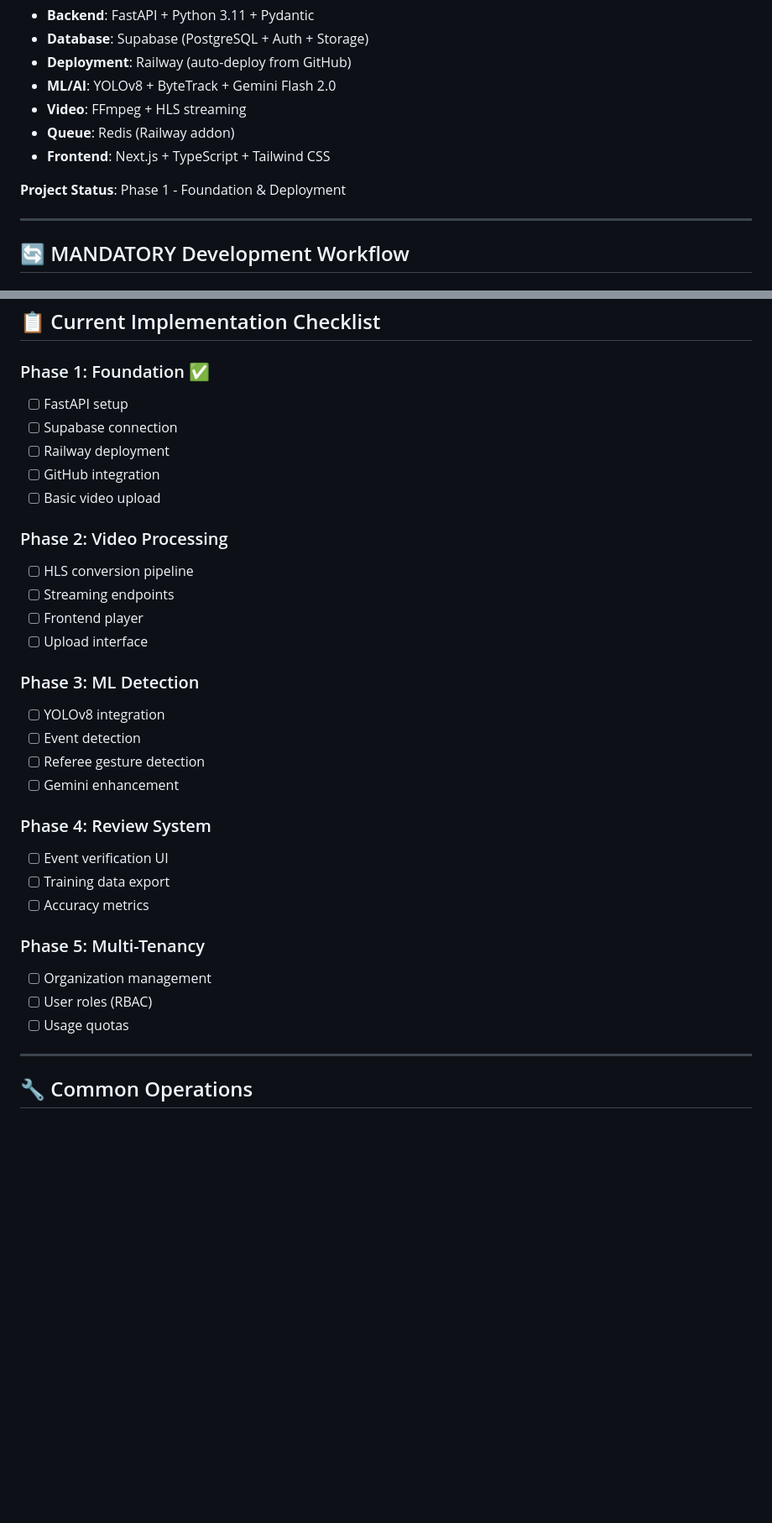
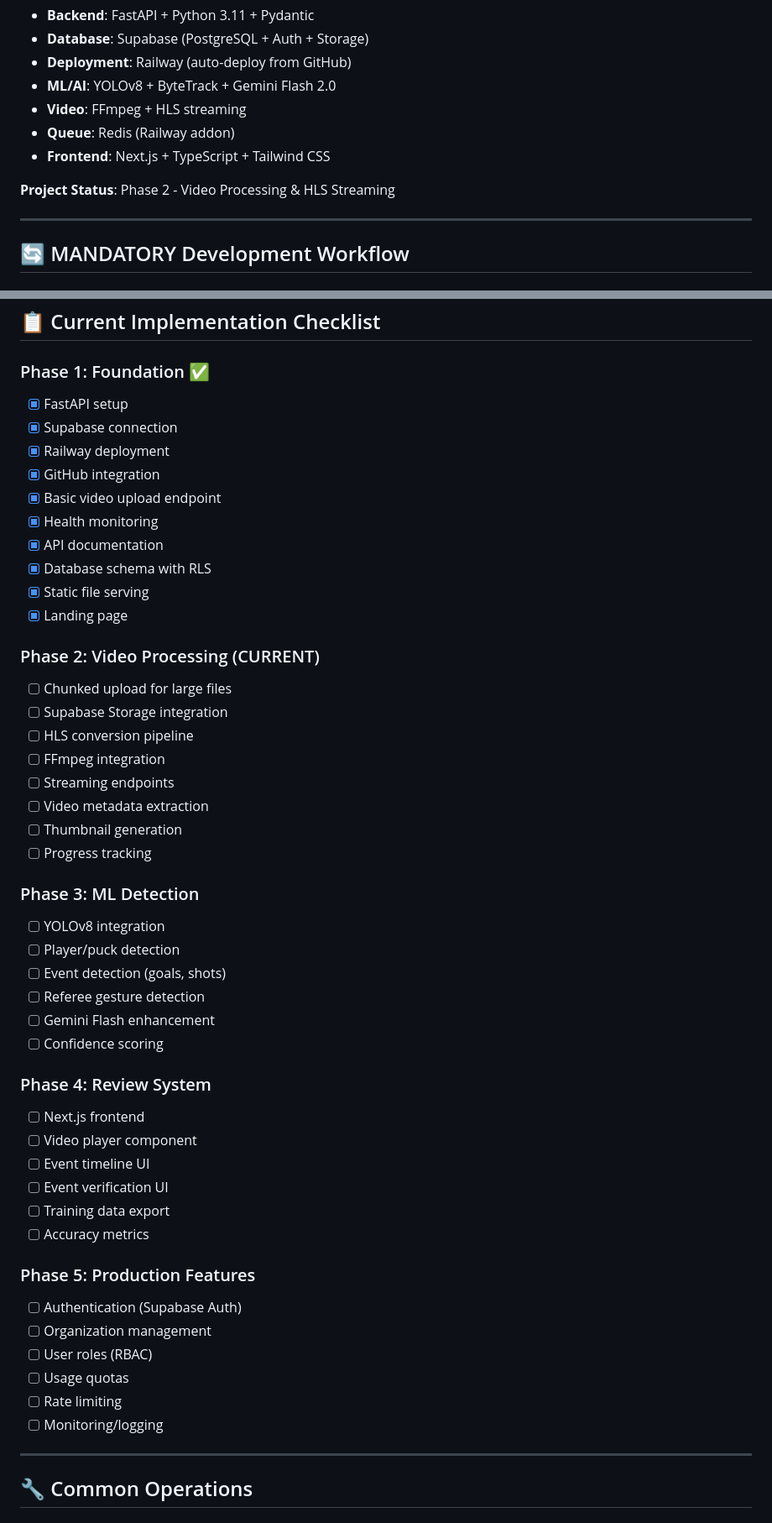
Before and after one commit to RyeMcKenzie81/hockey-analytics, a Markdown page: .claudecode/project-config.md, 2 parts joined by grey strips. Shown at 84% size. Drawn GitHub-style; blank space fills up the shorter version.

Commit message:
docs: Complete Phase 1 - Foundation & Deployment with full documentation

```diff
--- a/.claudecode/project-config.md
+++ b/.claudecode/project-config.md
@@ -15,7 +15,7 @@
 - **Queue**: Redis (Railway addon)
 - **Frontend**: Next.js + TypeScript + Tailwind CSS
 
-**Project Status**: Phase 1 - Foundation & Deployment
+**Project Status**: Phase 2 - Video Processing & HLS Streaming
 
 ---
 
@@ -220,33 +220,50 @@ RAILWAY_ENVIRONMENT=
 ## 📋 Current Implementation Checklist
 
 ### Phase 1: Foundation ✅
-- [ ] FastAPI setup
-- [ ] Supabase connection
-- [ ] Railway deployment
-- [ ] GitHub integration
-- [ ] Basic video upload
+- [x] FastAPI setup
+- [x] Supabase connection
+- [x] Railway deployment
+- [x] GitHub integration
+- [x] Basic video upload endpoint
+- [x] Health monitoring
+- [x] API documentation
+- [x] Database schema with RLS
+- [x] Static file serving
+- [x] Landing page
 
-### Phase 2: Video Processing
+### Phase 2: Video Processing (CURRENT)
+- [ ] Chunked upload for large files
+- [ ] Supabase Storage integration
 - [ ] HLS conversion pipeline
+- [ ] FFmpeg integration
 - [ ] Streaming endpoints
-- [ ] Frontend player
-- [ ] Upload interface
+- [ ] Video metadata extraction
+- [ ] Thumbnail generation
+- [ ] Progress tracking
 
 ### Phase 3: ML Detection
 - [ ] YOLOv8 integration
-- [ ] Event detection
+- [ ] Player/puck detection
+- [ ] Event detection (goals, shots)
 - [ ] Referee gesture detection
-- [ ] Gemini enhancement
+- [ ] Gemini Flash enhancement
+- [ ] Confidence scoring
 
 ### Phase 4: Review System
+- [ ] Next.js frontend
+- [ ] Video player component
+- [ ] Event timeline UI
 - [ ] Event verification UI
 - [ ] Training data export
 - [ ] Accuracy metrics
 
-### Phase 5: Multi-Tenancy
+### Phase 5: Production Features
+- [ ] Authentication (Supabase Auth)
 - [ ] Organization management
 - [ ] User roles (RBAC)
 - [ ] Usage quotas
+- [ ] Rate limiting
+- [ ] Monitoring/logging
 
 ---
 
```
Also changed, not shown: other parts of .claudecode/project-config.md (+15 -3 lines), docs/phase-1-checklist.md (added, +85 -0 lines), docs/phase-1-summary.md (added, +132 -0 lines).
